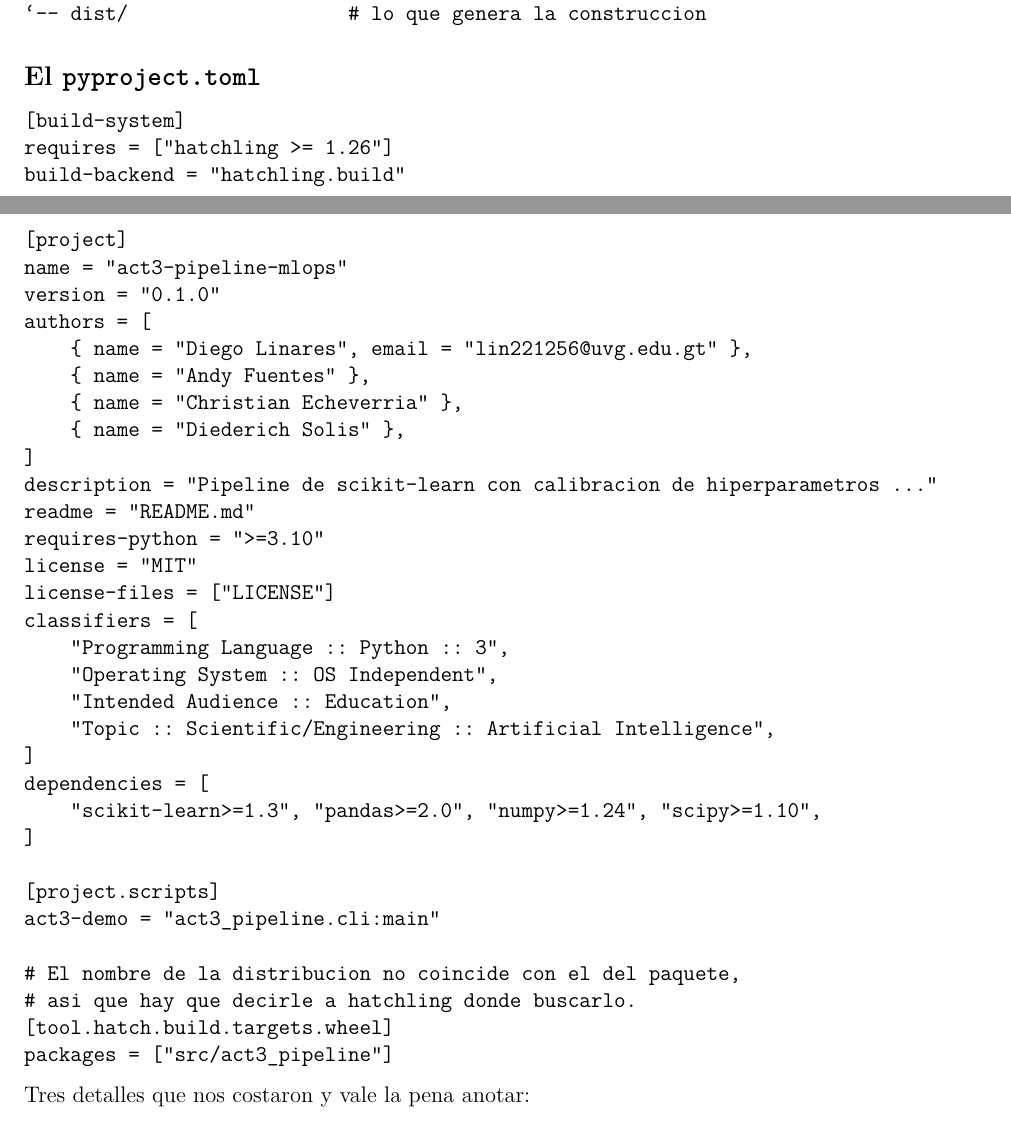
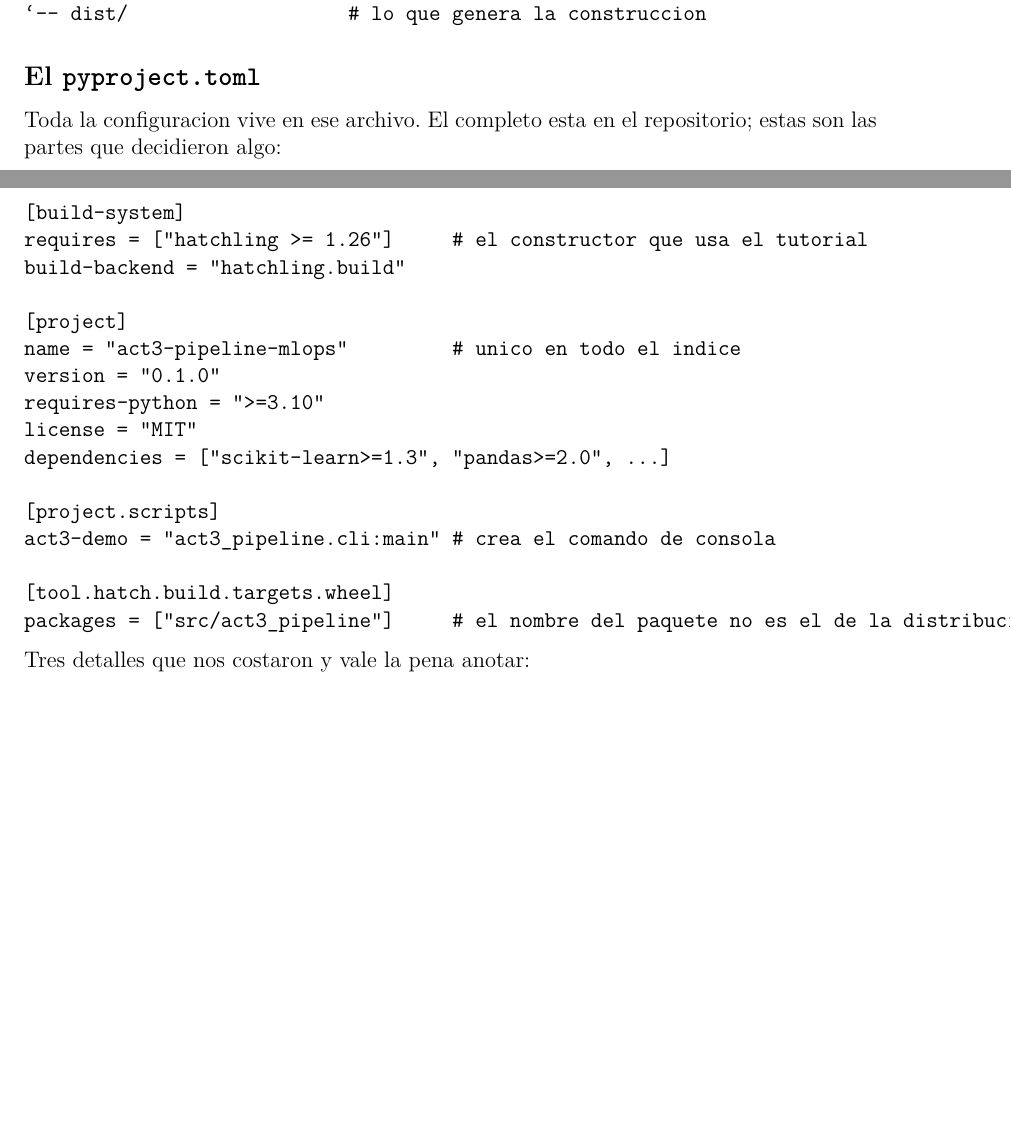
Before and after one commit to DiegoLinares11/Tarea4-MLOPS, a LaTeX problem sheet (Tarea4_Publicacion_TestPyPI.tex): two parts of pages 2 and 3 of 7 before the commit and two parts of pages 2 and 3 of 6 after it, joined at a grey line, cut so that both start at the same text, the shorter picture padded with empty space. Compiled offline with pdfLaTeX.

Commit message:
docs: dejar del pyproject.toml solo las lineas que explican una decision

```diff
--- a/Tarea4_Publicacion_TestPyPI.tex
+++ b/Tarea4_Publicacion_TestPyPI.tex
@@ -127,42 +127,26 @@ Tarea4/
 
 \subsection{El \texttt{pyproject.toml}}
 
+Toda la configuracion vive en ese archivo. El completo esta en el repositorio; estas son las
+partes que decidieron algo:
+
 \begin{verbatim}
 [build-system]
-requires = ["hatchling >= 1.26"]
+requires = ["hatchling >= 1.26"]     # el constructor que usa el tutorial
 build-backend = "hatchling.build"
 
 [project]
-name = "act3-pipeline-mlops"
+name = "act3-pipeline-mlops"         # unico en todo el indice
 version = "0.1.0"
-authors = [
-    { name = "Diego Linares", email = "lin221256@uvg.edu.gt" },
-    { name = "Andy Fuentes" },
-    { name = "Christian Echeverria" },
-    { name = "Diederich Solis" },
-]
-description = "Pipeline de scikit-learn con calibracion de hiperparametros ..."
-readme = "README.md"
 requires-python = ">=3.10"
 license = "MIT"
-license-files = ["LICENSE"]
-classifiers = [
-    "Programming Language :: Python :: 3",
-    "Operating System :: OS Independent",
-    "Intended Audience :: Education",
-    "Topic :: Scientific/Engineering :: Artificial Intelligence",
-]
-dependencies = [
-    "scikit-learn>=1.3", "pandas>=2.0", "numpy>=1.24", "scipy>=1.10",
-]
+dependencies = ["scikit-learn>=1.3", "pandas>=2.0", ...]
 
 [project.scripts]
-act3-demo = "act3_pipeline.cli:main"
+act3-demo = "act3_pipeline.cli:main" # crea el comando de consola
 
-# El nombre de la distribucion no coincide con el del paquete,
-# asi que hay que decirle a hatchling donde buscarlo.
 [tool.hatch.build.targets.wheel]
-packages = ["src/act3_pipeline"]
+packages = ["src/act3_pipeline"]     # el nombre del paquete no es el de la distribucion
 \end{verbatim}
 
 Tres detalles que nos costaron y vale la pena anotar:
```
Also changed, not shown: Tarea4_Publicacion_TestPyPI.pdf.
